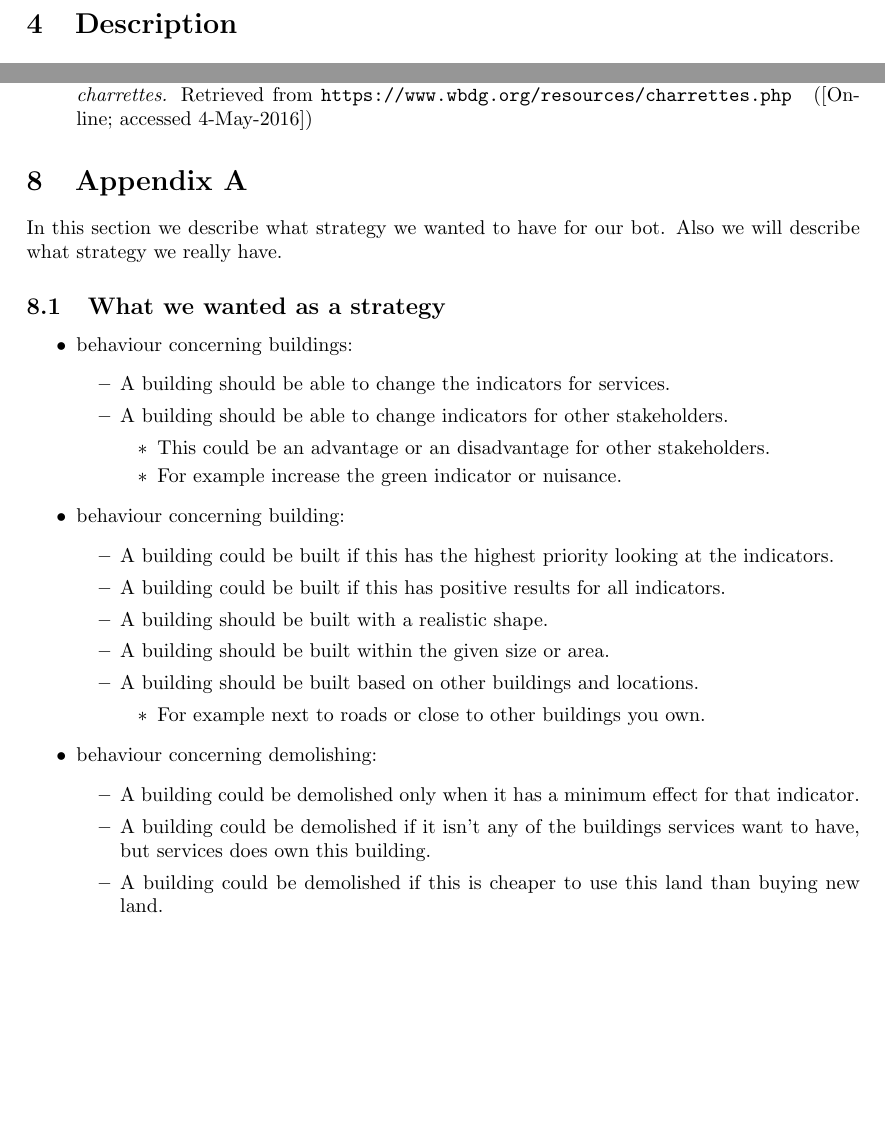
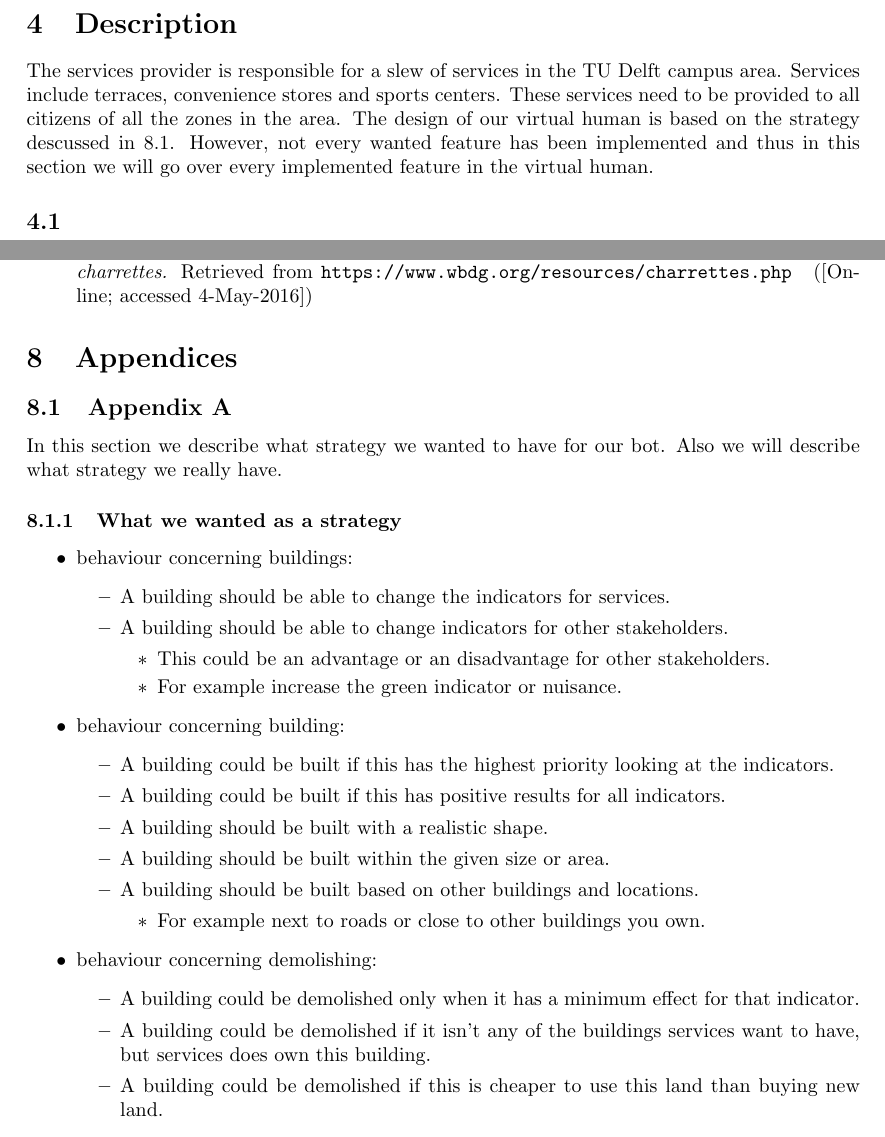
Before and after one commit to nskartoredjo/TI2806, a LaTeX document (docs/final report/final report.tex, which reads docs/final report/Appendices.tex, docs/final report/AppendixA.tex, docs/final report/Description.tex): two parts of pages 6 and 11 of 14, joined at a grey line, cut so that both start at the same text, the shorter picture padded with empty space. Compiled offline with pdfLaTeX.

Commit message:
Added first draft of Description & Appendices.tex

```diff
--- /dev/null
+++ b/docs/final report/Appendices.tex
@@ -0,0 +1,3 @@
+\section{Appendices}
+\input{AppendixA.tex}
+\input{AppendixB.tex}
--- a/docs/final report/AppendixA.tex
+++ b/docs/final report/AppendixA.tex
@@ -1,6 +1,7 @@
-\section{Appendix A}
+\subsection{Appendix A}
+\label{sec:appendixa}
 In this section we describe what strategy we wanted to have for our bot. Also we will describe what strategy we really have.
-\subsection{What we wanted as a strategy}
+\subsubsection{What we wanted as a strategy}
 \begin{itemize}
 	\item behaviour concerning buildings:
 	\begin{itemize}
--- a/docs/final report/Description.tex
+++ b/docs/final report/Description.tex
@@ -1,4 +1,6 @@
 \section{Description}
+The services provider is responsible for a slew of services in the TU Delft campus area. Services include terraces, convenience stores and sports centers. These services need to be provided to all citizens of all the zones in the area. The design of our virtual human is based on the strategy descussed in \ref{sec:appendixa}. However, not every wanted feature has been implemented and thus in this section we will go over every implemented feature in the virtual human.
 
+\subsection{}
 
 \newpage
```
Also changed, not shown: docs/final report/final report.tex (+1 -2 lines), docs/final report/final report.pdf, docs/final report/AppendixA.tex (2 more changed lines).
